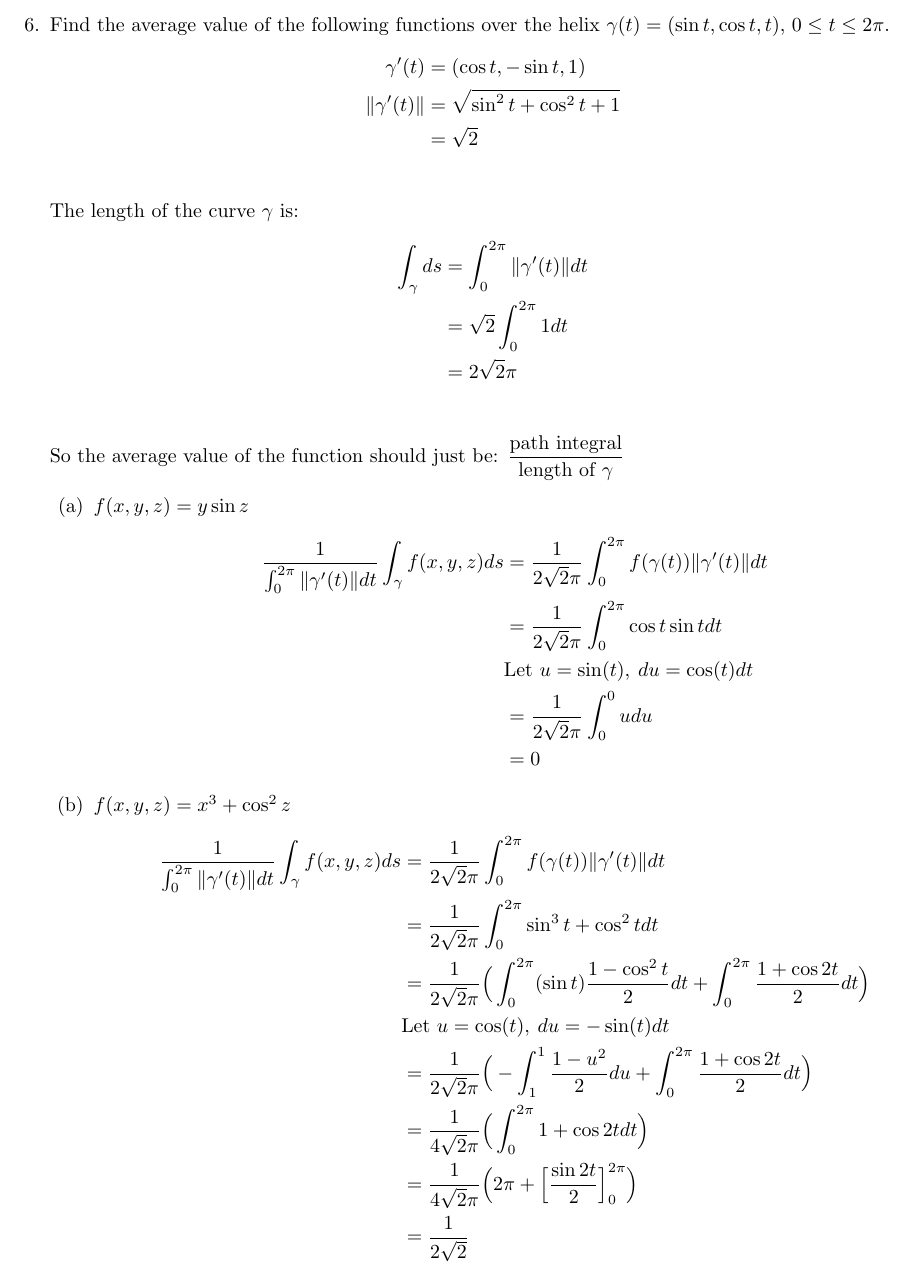
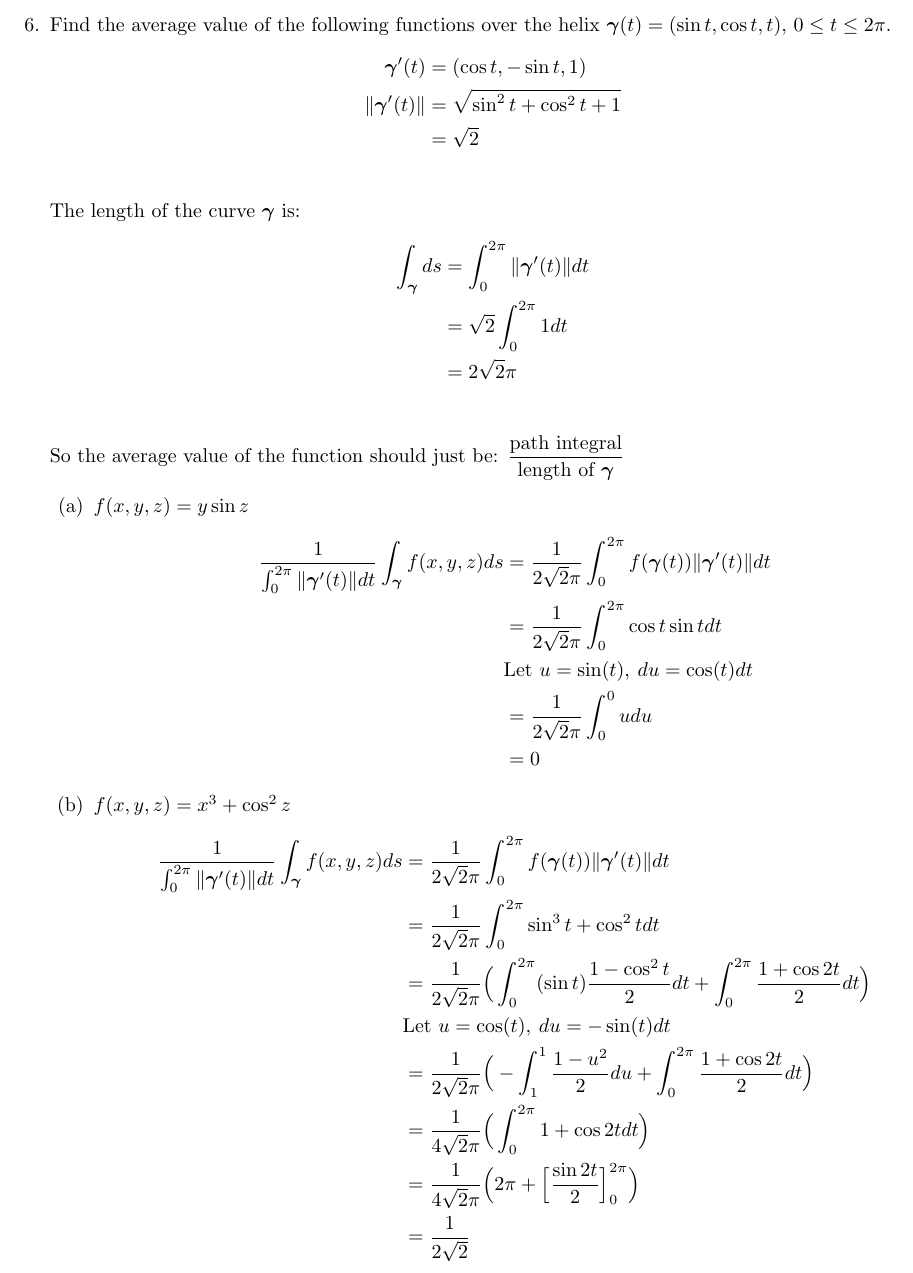
Before and after one commit to poonkeegan/school, a LaTeX document (matb42/a3.tex): part of page 7 of 7, cut so that both start at the same text. Compiled offline with pdfLaTeX.

Commit message:
Tue Jan 30 15:39:25 EST 2018

```diff
--- a/matb42/a3.tex
+++ b/matb42/a3.tex
@@ -241,23 +241,23 @@ So the velocity is $\cos(-2) + \cos(4)$
     \end{multicols}
 \end{enumerate}
 \newpage
-\item Find the average value of the following functions over the helix $\gamma(t) = (\sin t, \cos t, t)$, $0\leq t \leq 2\pi$.
+\item Find the average value of the following functions over the helix $\boldsymbol{\gamma}(t) = (\sin t, \cos t, t)$, $0\leq t \leq 2\pi$.
 \begin{align*}
-    \gamma'(t) &= ( \cos t, - \sin t, 1) \\
-    \norm{\gamma'(t)} &= \sqrt{ \sin^2t + \cos^2t +1} \\
+    \boldsymbol{\gamma}'(t) &= ( \cos t, - \sin t, 1) \\
+    \norm{\boldsymbol{\gamma}'(t)} &= \sqrt{ \sin^2t + \cos^2t +1} \\
     &= \sqrt{2} \\
 \end{align*}
-The length of the curve $\gamma$ is:
+The length of the curve $\boldsymbol{\gamma}$ is:
 \begin{align*}
-    \int_\gamma ds &= \int_0^{2\pi} \norm{\gamma'(t)} dt \\
+    \int_{\boldsymbol{\gamma}} ds &= \int_0^{2\pi} \norm{\boldsymbol{\gamma}'(t)} dt \\
     &= \sqrt{2} \int_0^{2\pi} 1 dt \\
     &= 2\sqrt{2}\pi \\
 \end{align*}
-So the average value of the function should just be: $\displaystyle \frac{\text{path integral}}{\text{length of }\gamma}$
+So the average value of the function should just be: $\displaystyle \frac{\text{path integral}}{\text{length of }\boldsymbol{\gamma}}$
 \begin{enumerate}
     \item $f(x,y,z) = y\sin z$
     \begin{align*}
-        \frac{1}{\int_0^{2\pi} \norm{\gamma'(t)}dt}  \int_{\gamma}f(x,y,z)ds &= \frac{1}{2\sqrt{2}\pi} \int_0^{2\pi} f(\gamma(t)) \norm{\gamma'(t)}dt \\
+        \frac{1}{\int_0^{2\pi} \norm{\boldsymbol{\gamma}'(t)}dt}  \int_{\boldsymbol{\gamma}}f(x,y,z)ds &= \frac{1}{2\sqrt{2}\pi} \int_0^{2\pi} f(\boldsymbol{\gamma}(t)) \norm{\boldsymbol{\gamma}'(t)}dt \\
         &= \frac{1}{2\sqrt{2}\pi} \int_0^{2\pi} \cos t \sin t dt \\
         &\text{Let } u = \sin(t),\: du = \cos(t)dt \\
         &= \frac{1}{2\sqrt{2}\pi} \int_0^0 udu \\
@@ -265,7 +265,7 @@ So the average value of the function should just be: $\displaystyle \frac{\text{
     \end{align*}
     \item $f(x,y,z) = x^3 + \cos^2 z$
     \begin{align*}
-        \frac{1}{\int_0^{2\pi} \norm{\gamma'(t)}dt}  \int_{\gamma}f(x,y,z)ds &= \frac{1}{2\sqrt{2}\pi} \int_0^{2\pi} f(\gamma(t)) \norm{\gamma'(t)}dt \\
+        \frac{1}{\int_0^{2\pi} \norm{\boldsymbol{\gamma}'(t)}dt}  \int_{\boldsymbol{\gamma}}f(x,y,z)ds &= \frac{1}{2\sqrt{2}\pi} \int_0^{2\pi} f(\boldsymbol{\gamma}(t)) \norm{\boldsymbol{\gamma}'(t)}dt \\
         &= \frac{1}{2\sqrt{2}\pi} \int_0^{2\pi} \sin^3t + \cos^2t dt  \\
         &= \frac{1}{2\sqrt{2}\pi} \Big( \int_0^{2\pi} (\sin t)\frac{1 - \cos^2t}{2} dt + \int_0^{2\pi} \frac{1+\cos 2t}{2} dt  \Big) \\
         &\text{Let } u = \cos(t),\: du = -\sin(t)dt \\
```
Also changed, not shown: matb42/a3.pdf.
